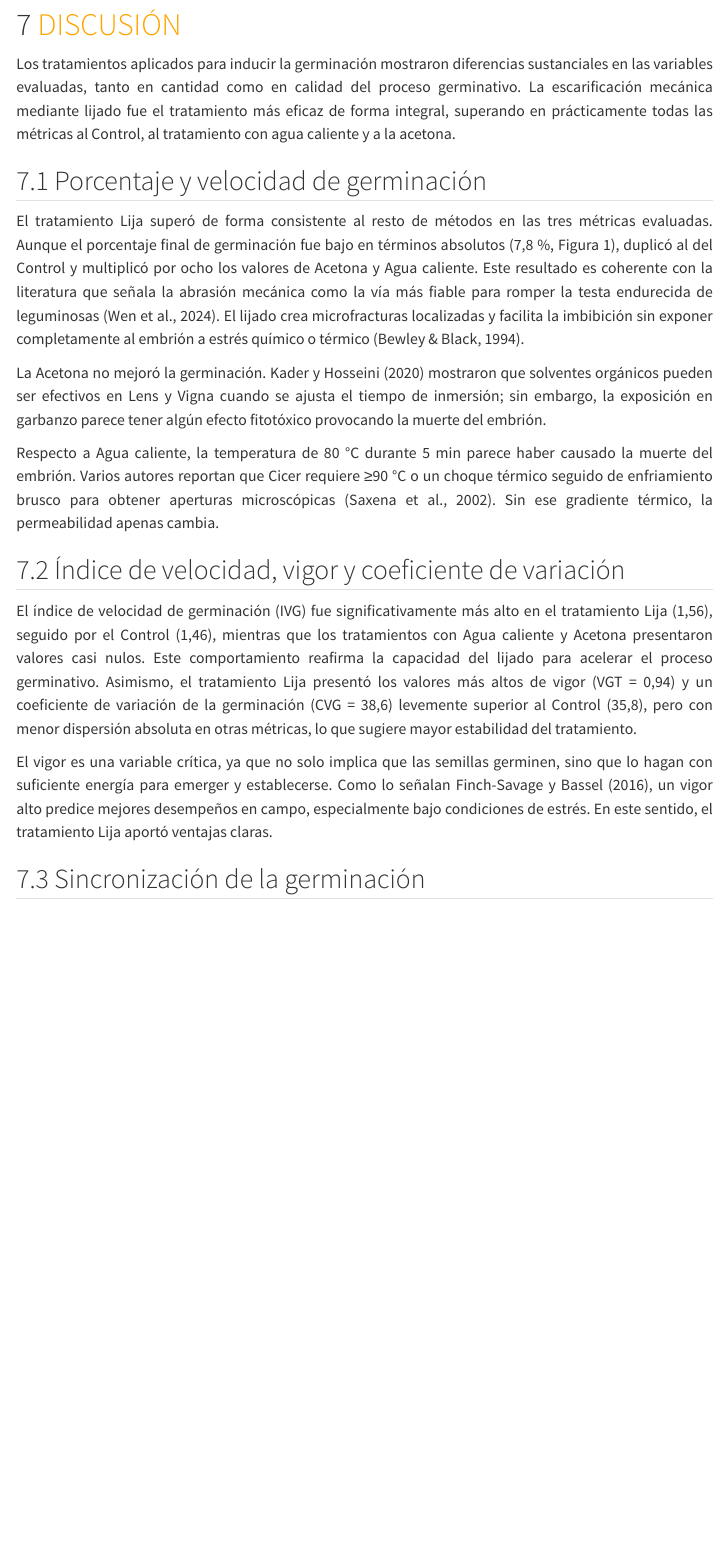
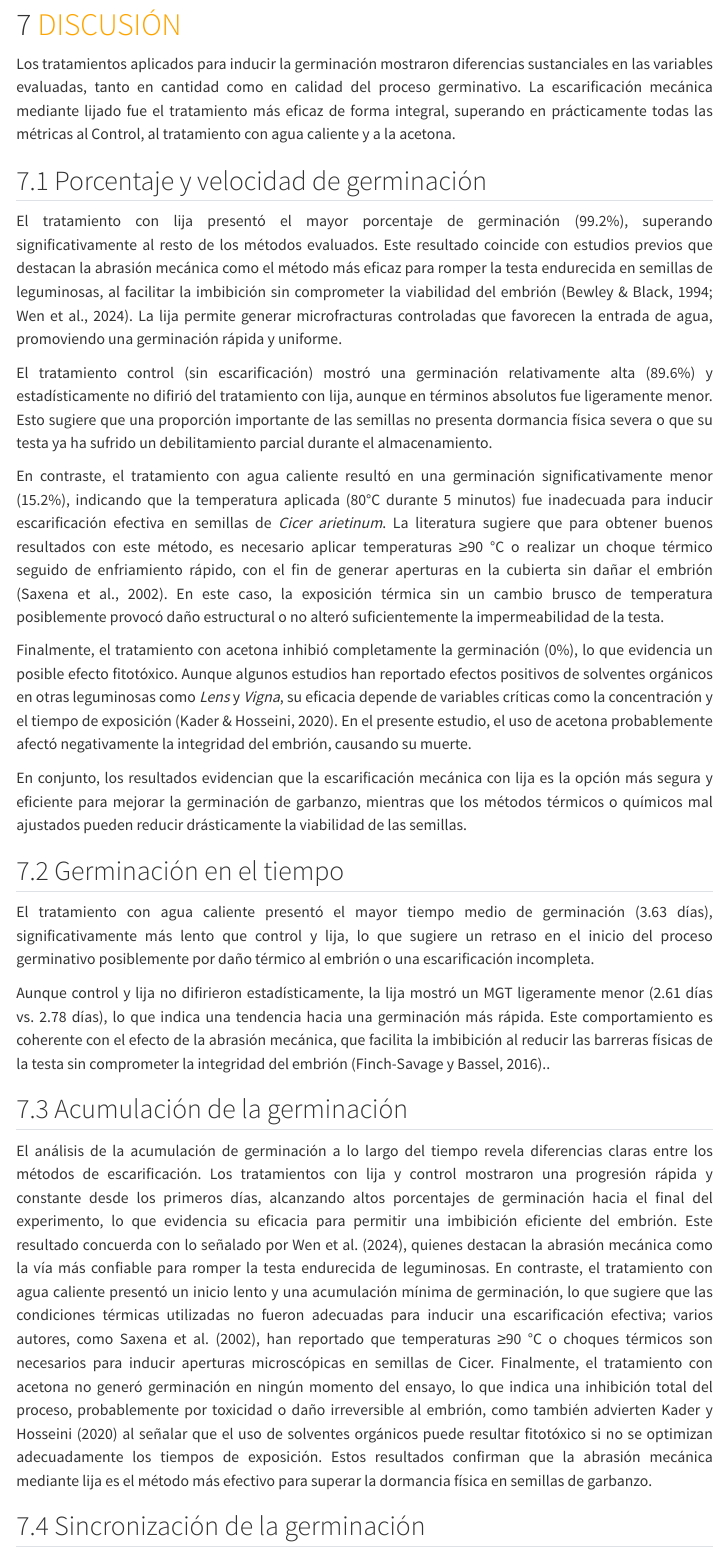
Before and after one commit to EdwinMondragon/seeds, a Quarto document (germinacion.qmd): the page in a window 1100 px wide, from 10310 px down. Rendered offline with R 4.5, knitr and Pandoc in place of Quarto, with nearby package versions; some code elsewhere in the file could not run offline; menus at the side of the page are left out; long lines of code are wrapped.

Commit message:
Análisis

```diff
--- a/germinacion.qmd
+++ b/germinacion.qmd
@@ -375,23 +375,32 @@ Los tratamientos aplicados para inducir la germinación mostraron diferencias su
 
 <div style="text-align: justify;">
 
-El tratamiento Lija superó de forma consistente al resto de métodos en las tres métricas evaluadas. Aunque el porcentaje final de germinación fue bajo en términos absolutos (7,8 %, Figura 1), duplicó al del Control y multiplicó por ocho los valores de Acetona y Agua caliente. Este resultado es coherente con la literatura que señala la abrasión mecánica como la vía más fiable para romper la testa endurecida de leguminosas (Wen et al., 2024). El lijado crea microfracturas localizadas y facilita la imbibición sin exponer completamente al embrión a estrés químico o térmico (Bewley & Black, 1994).
+El tratamiento con lija presentó el mayor porcentaje de germinación (99.2%), superando significativamente al resto de los métodos evaluados. Este resultado coincide con estudios previos que destacan la abrasión mecánica como el método más eficaz para romper la testa endurecida en semillas de leguminosas, al facilitar la imbibición sin comprometer la viabilidad del embrión (Bewley & Black, 1994; Wen et al., 2024). La lija permite generar microfracturas controladas que favorecen la entrada de agua, promoviendo una germinación rápida y uniforme.
 
-La Acetona no mejoró la germinación. Kader y Hosseini (2020) mostraron que solventes orgánicos pueden ser efectivos en Lens y Vigna cuando se ajusta el tiempo de inmersión; sin embargo, la exposición en garbanzo parece tener algún efecto fitotóxico provocando la muerte del embrión.
+El tratamiento control (sin escarificación) mostró una germinación relativamente alta (89.6%) y estadísticamente no difirió del tratamiento con lija, aunque en términos absolutos fue ligeramente menor. Esto sugiere que una proporción importante de las semillas no presenta dormancia física severa o que su testa ya ha sufrido un debilitamiento parcial durante el almacenamiento.
 
-Respecto a Agua caliente, la temperatura de 80 °C durante 5 min parece haber causado la muerte del embrión. Varios autores reportan que Cicer requiere ≥90 °C o un choque térmico seguido de enfriamiento brusco para obtener aperturas microscópicas (Saxena et al., 2002). Sin ese gradiente térmico, la permeabilidad apenas cambia.
+En contraste, el tratamiento con agua caliente resultó en una germinación significativamente menor (15.2%), indicando que la temperatura aplicada (80°C durante 5 minutos) fue inadecuada para inducir escarificación efectiva en semillas de *Cicer arietinum*. La literatura sugiere que para obtener buenos resultados con este método, es necesario aplicar temperaturas ≥90 °C o realizar un choque térmico seguido de enfriamiento rápido, con el fin de generar aperturas en la cubierta sin dañar el embrión (Saxena et al., 2002). En este caso, la exposición térmica sin un cambio brusco de temperatura posiblemente provocó daño estructural o no alteró suficientemente la impermeabilidad de la testa.
+
+Finalmente, el tratamiento con acetona inhibió completamente la germinación (0%), lo que evidencia un posible efecto fitotóxico. Aunque algunos estudios han reportado efectos positivos de solventes orgánicos en otras leguminosas como *Lens* y *Vigna*, su eficacia depende de variables críticas como la concentración y el tiempo de exposición (Kader & Hosseini, 2020). En el presente estudio, el uso de acetona probablemente afectó negativamente la integridad del embrión, causando su muerte.
+
+En conjunto, los resultados evidencian que la escarificación mecánica con lija es la opción más segura y eficiente para mejorar la germinación de garbanzo, mientras que los métodos térmicos o químicos mal ajustados pueden reducir drásticamente la viabilidad de las semillas.
 
 </div>
 
-## Índice de velocidad, vigor y coeficiente de variación
+## Germinación en el tiempo
 
 <div style="text-align: justify;">
 
-El índice de velocidad de germinación (IVG) fue significativamente más alto en el tratamiento Lija (1,56), seguido por el Control (1,46), mientras que los tratamientos con Agua caliente y Acetona presentaron valores casi nulos. Este comportamiento reafirma la capacidad del lijado para acelerar el proceso germinativo. Asimismo, el tratamiento Lija presentó los valores más altos de vigor (VGT = 0,94) y un coeficiente de variación de la germinación (CVG = 38,6) levemente superior al Control (35,8), pero con menor dispersión absoluta en otras métricas, lo que sugiere mayor estabilidad del tratamiento.
+El tratamiento con agua caliente presentó el mayor tiempo medio de germinación (3.63 días), significativamente más lento que control y lija, lo que sugiere un retraso en el inicio del proceso germinativo posiblemente por daño térmico al embrión o una escarificación incompleta.
 
-El vigor es una variable crítica, ya que no solo implica que las semillas germinen, sino que lo hagan con suficiente energía para emerger y establecerse. Como lo señalan Finch-Savage y Bassel (2016), un vigor alto predice mejores desempeños en campo, especialmente bajo condiciones de estrés. En este sentido, el tratamiento Lija aportó ventajas claras.
+Aunque control y lija no difirieron estadísticamente, la lija mostró un MGT ligeramente menor (2.61 días vs. 2.78 días), lo que indica una tendencia hacia una germinación más rápida. Este comportamiento es coherente con el efecto de la abrasión mecánica, que facilita la imbibición al reducir las barreras físicas de la testa sin comprometer la integridad del embrión (Finch-Savage y Bassel, 2016)..
 </div>
 
+## Acumulación de la germinación
+
+<div style="text-align: justify;">
+El análisis de la acumulación de germinación a lo largo del tiempo revela diferencias claras entre los métodos de escarificación. Los tratamientos con lija y control mostraron una progresión rápida y constante desde los primeros días, alcanzando altos porcentajes de germinación hacia el final del experimento, lo que evidencia su eficacia para permitir una imbibición eficiente del embrión. Este resultado concuerda con lo señalado por Wen et al. (2024), quienes destacan la abrasión mecánica como la vía más confiable para romper la testa endurecida de leguminosas. En contraste, el tratamiento con agua caliente presentó un inicio lento y una acumulación mínima de germinación, lo que sugiere que las condiciones térmicas utilizadas no fueron adecuadas para inducir una escarificación efectiva; varios autores, como Saxena et al. (2002), han reportado que temperaturas ≥90 °C o choques térmicos son necesarios para inducir aperturas microscópicas en semillas de Cicer. Finalmente, el tratamiento con acetona no generó germinación en ningún momento del ensayo, lo que indica una inhibición total del proceso, probablemente por toxicidad o daño irreversible al embrión, como también advierten Kader y Hosseini (2020) al señalar que el uso de solventes orgánicos puede resultar fitotóxico si no se optimizan adecuadamente los tiempos de exposición. Estos resultados confirman que la abrasión mecánica mediante lija es el método más efectivo para superar la dormancia física en semillas de garbanzo.
+</div>
 ## Sincronización de la germinación
 
 <div style="text-align: justify;">
```
Also changed, not shown: index.html, germinacion.qmd (6 more changed lines).
